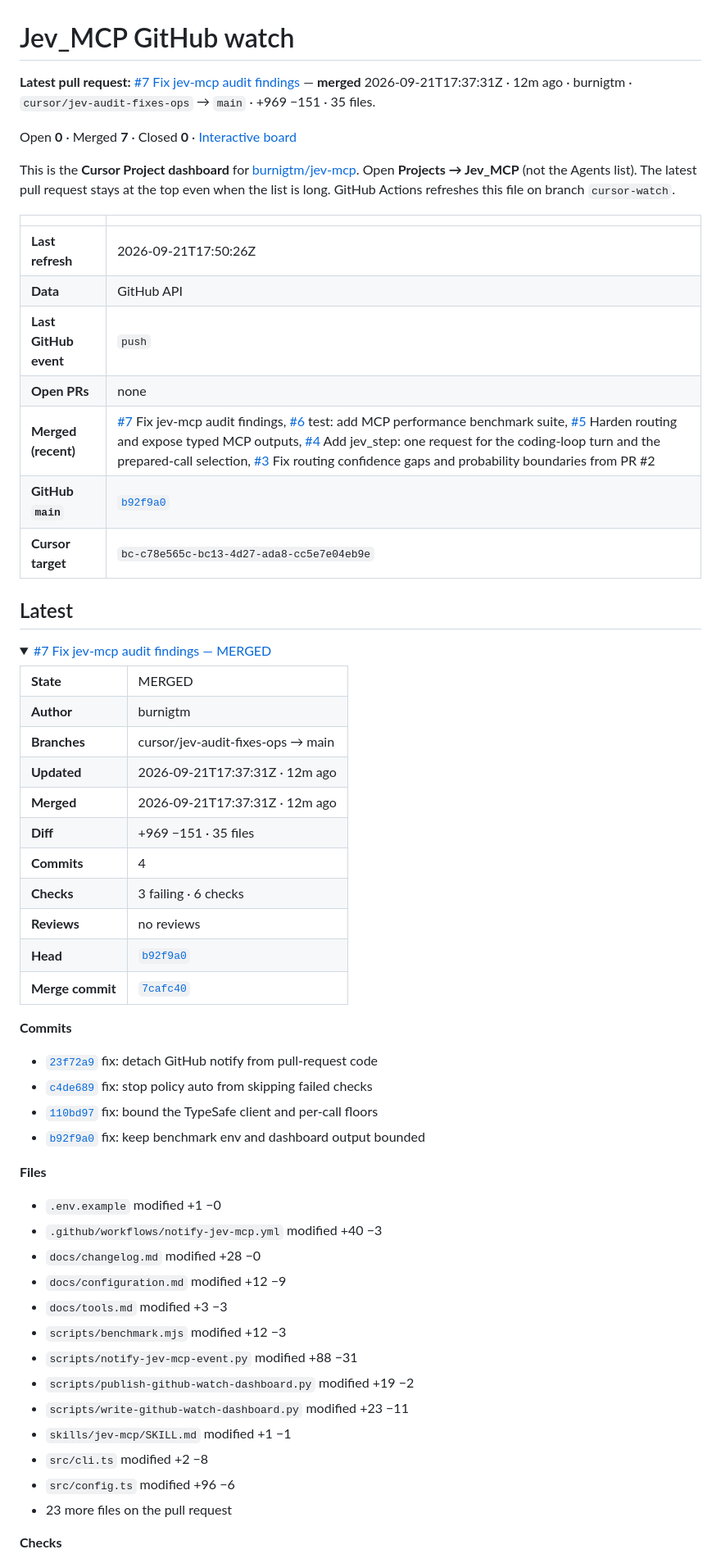
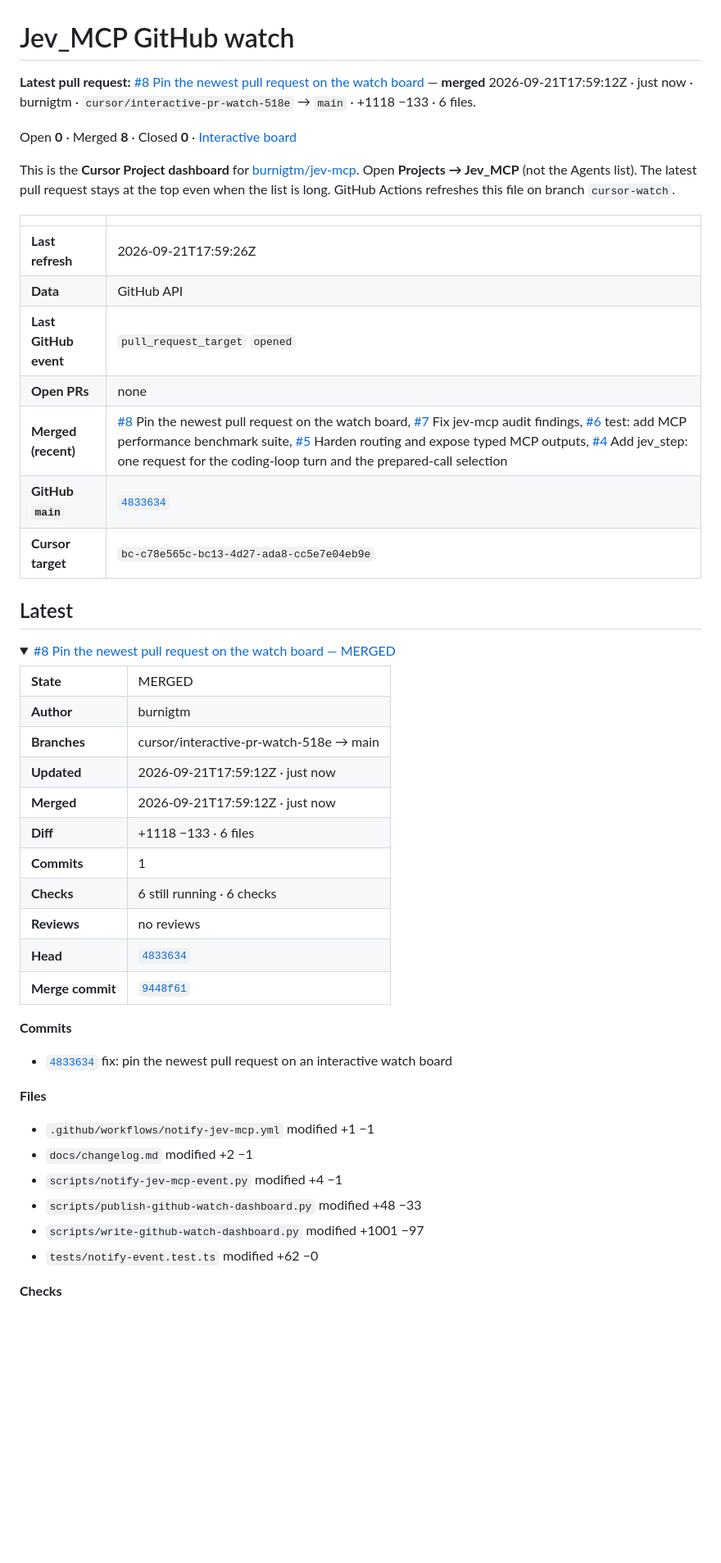
Before and after one commit to burnigtm/jev-mcp, a Markdown page: docs/github-watch.md, the part around one of its changes. Shown at 82% size. Rendered like a GitHub page; blank space fills up the shorter version.

Commit message:
Update Jev_MCP GitHub watch dashboard

```diff
--- a/docs/github-watch.md
+++ b/docs/github-watch.md
@@ -1,57 +1,47 @@
 # Jev_MCP GitHub watch
 
-**Latest pull request:** [#7 Fix jev-mcp audit findings](https://github.com/burnigtm/jev-mcp/pull/7) — **merged** 2026-09-21T17:37:31Z · 12m ago · burnigtm · `cursor/jev-audit-fixes-ops` → `main` · +969 −151 · 35 files.
+**Latest pull request:** [#8 Pin the newest pull request on the watch board](https://github.com/burnigtm/jev-mcp/pull/8) — **merged** 2026-09-21T17:59:12Z · just now · burnigtm · `cursor/interactive-pr-watch-518e` → `main` · +1118 −133 · 6 files.
 
-Open **0** · Merged **7** · Closed **0** · [Interactive board](github-watch.html)
+Open **0** · Merged **8** · Closed **0** · [Interactive board](github-watch.html)
 
 This is the **Cursor Project dashboard** for [burnigtm/jev-mcp](https://github.com/burnigtm/jev-mcp). Open **Projects → Jev_MCP** (not the Agents list). The latest pull request stays at the top even when the list is long. GitHub Actions refreshes this file on branch `cursor-watch`.
 
 | | |
 | --- | --- |
-| **Last refresh** | 2026-09-21T17:50:26Z |
+| **Last refresh** | 2026-09-21T17:59:26Z |
 | **Data** | GitHub API |
-| **Last GitHub event** | `push` |
+| **Last GitHub event** | `pull_request_target` `opened` |
 | **Open PRs** | none |
-| **Merged (recent)** | [#7](https://github.com/burnigtm/jev-mcp/pull/7) Fix jev-mcp audit findings, [#6](https://github.com/burnigtm/jev-mcp/pull/6) test: add MCP performance benchmark suite, [#5](https://github.com/burnigtm/jev-mcp/pull/5) Harden routing and expose typed MCP outputs, [#4](https://github.com/burnigtm/jev-mcp/pull/4) Add jev_step: one request for the coding-loop turn and the prepared-call selection, [#3](https://github.com/burnigtm/jev-mcp/pull/3) Fix routing confidence gaps and probability boundaries from PR #2 |
-| **GitHub `main`** | [`b92f9a0`](https://github.com/burnigtm/jev-mcp/commit/b92f9a01f24180281239166c5554849051c8ae71) |
+| **Merged (recent)** | [#8](https://github.com/burnigtm/jev-mcp/pull/8) Pin the newest pull request on the watch board, [#7](https://github.com/burnigtm/jev-mcp/pull/7) Fix jev-mcp audit findings, [#6](https://github.com/burnigtm/jev-mcp/pull/6) test: add MCP performance benchmark suite, [#5](https://github.com/burnigtm/jev-mcp/pull/5) Harden routing and expose typed MCP outputs, [#4](https://github.com/burnigtm/jev-mcp/pull/4) Add jev_step: one request for the coding-loop turn and the prepared-call selection |
+| **GitHub `main`** | [`4833634`](https://github.com/burnigtm/jev-mcp/commit/48336346cd3fb5eb965561265e0bf3d059ec5f0f) |
 | **Cursor target** | `bc-c78e565c-bc13-4d27-ada8-cc5e7e04eb9e` |
 
 ## Latest
 
 <details open>
-<summary><a href="https://github.com/burnigtm/jev-mcp/pull/7">#7 Fix jev-mcp audit findings — MERGED</a></summary>
+<summary><a href="https://github.com/burnigtm/jev-mcp/pull/8">#8 Pin the newest pull request on the watch board — MERGED</a></summary>
 <table>
 <tr><td><strong>State</strong></td><td>MERGED</td></tr>
 <tr><td><strong>Author</strong></td><td>burnigtm</td></tr>
-<tr><td><strong>Branches</strong></td><td>cursor/jev-audit-fixes-ops → main</td></tr>
-<tr><td><strong>Updated</strong></td><td>2026-09-21T17:37:31Z · 12m ago</td></tr>
-<tr><td><strong>Merged</strong></td><td>2026-09-21T17:37:31Z · 12m ago</td></tr>
-<tr><td><strong>Diff</strong></td><td>+969 −151 · 35 files</td></tr>
-<tr><td><strong>Commits</strong></td><td>4</td></tr>
-<tr><td><strong>Checks</strong></td><td>3 failing · 6 checks</td></tr>
+<tr><td><strong>Branches</strong></td><td>cursor/interactive-pr-watch-518e → main</td></tr>
+<tr><td><strong>Updated</strong></td><td>2026-09-21T17:59:12Z · just now</td></tr>
+<tr><td><strong>Merged</strong></td><td>2026-09-21T17:59:12Z · just now</td></tr>
+<tr><td><strong>Diff</strong></td><td>+1118 −133 · 6 files</td></tr>
+<tr><td><strong>Commits</strong></td><td>1</td></tr>
+<tr><td><strong>Checks</strong></td><td>6 still running · 6 checks</td></tr>
 <tr><td><strong>Reviews</strong></td><td>no reviews</td></tr>
-<tr><td><strong>Head</strong></td><td><a href="https://github.com/burnigtm/jev-mcp/commit/b92f9a01f24180281239166c5554849051c8ae71"><code>b92f9a0</code></a></td></tr>
-<tr><td><strong>Merge commit</strong></td><td><a href="https://github.com/burnigtm/jev-mcp/commit/7cafc402cbd776cae55902415d84482971df17d4"><code>7cafc40</code></a></td></tr>
+<tr><td><strong>Head</strong></td><td><a href="https://github.com/burnigtm/jev-mcp/commit/48336346cd3fb5eb965561265e0bf3d059ec5f0f"><code>4833634</code></a></td></tr>
+<tr><td><strong>Merge commit</strong></td><td><a href="https://github.com/burnigtm/jev-mcp/commit/9448f6120015f2f6c6dad7137c7f234545209918"><code>9448f61</code></a></td></tr>
 </table>
 <p><strong>Commits</strong></p><ul>
-<li><a href="https://github.com/burnigtm/jev-mcp/commit/23f72a982817f50d54090e9d52fe77c7c5217214"><code>23f72a9</code></a> fix: detach GitHub notify from pull-request code</li>
-<li><a href="https://github.com/burnigtm/jev-mcp/commit/c4de6895bf14f2387ef9e87f7bf654e5a102fb29"><code>c4de689</code></a> fix: stop policy auto from skipping failed checks</li>
-<li><a href="https://github.com/burnigtm/jev-mcp/commit/110bd97f564dcd60b619014903a495f3ce7d21f9"><code>110bd97</code></a> fix: bound the TypeSafe client and per-call floors</li>
-<li><a href="https://github.com/burnigtm/jev-mcp/commit/b92f9a01f24180281239166c5554849051c8ae71"><code>b92f9a0</code></a> fix: keep benchmark env and dashboard output bounded</li>
+<li><a href="https://github.com/burnigtm/jev-mcp/commit/48336346cd3fb5eb965561265e0bf3d059ec5f0f"><code>4833634</code></a> fix: pin the newest pull request on an interactive watch board</li>
 </ul>
 <p><strong>Files</strong></p><ul>
-<li><code>.env.example</code> modified +1 −0</li>
-<li><code>.github/workflows/notify-jev-mcp.yml</code> modified +40 −3</li>
-<li><code>docs/changelog.md</code> modified +28 −0</li>
-<li><code>docs/configuration.md</code> modified +12 −9</li>
-<li><code>docs/tools.md</code> modified +3 −3</li>
-<li><code>scripts/benchmark.mjs</code> modified +12 −3</li>
-<li><code>scripts/notify-jev-mcp-event.py</code> modified +88 −31</li>
-<li><code>scripts/publish-github-watch-dashboard.py</code> modified +19 −2</li>
-<li><code>scripts/write-github-watch-dashboard.py</code> modified +23 −11</li>
-<li><code>skills/jev-mcp/SKILL.md</code> modified +1 −1</li>
-<li><code>src/cli.ts</code> modified +2 −8</li>
-<li><code>src/config.ts</code> modified +96 −6</li>
-<li>23 more files on the pull request</li>
+<li><code>.github/workflows/notify-jev-mcp.yml</code> modified +1 −1</li>
+<li><code>docs/changelog.md</code> modified +2 −1</li>
+<li><code>scripts/notify-jev-mcp-event.py</code> modified +4 −1</li>
+<li><code>scripts/publish-github-watch-dashboard.py</code> modified +48 −33</li>
+<li><code>scripts/write-github-watch-dashboard.py</code> modified +1001 −97</li>
+<li><code>tests/notify-event.test.ts</code> modified +62 −0</li>
 </ul>
 <p><strong>Checks</strong></p><ul>
```
Also changed, not shown: other parts of docs/github-watch.md (+29 -11 lines).
